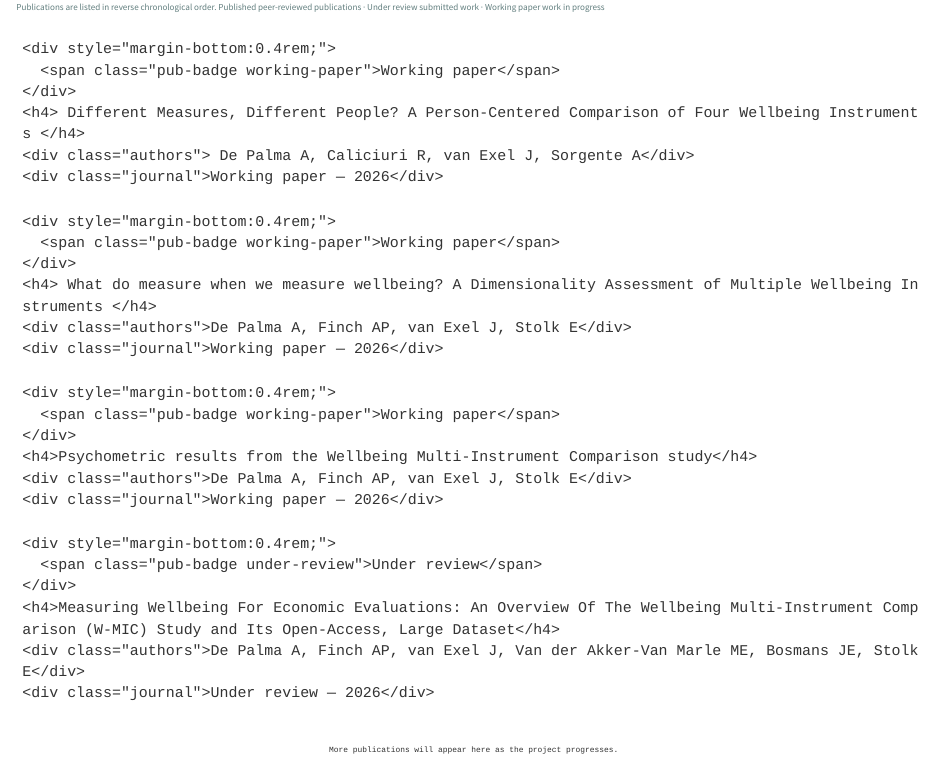
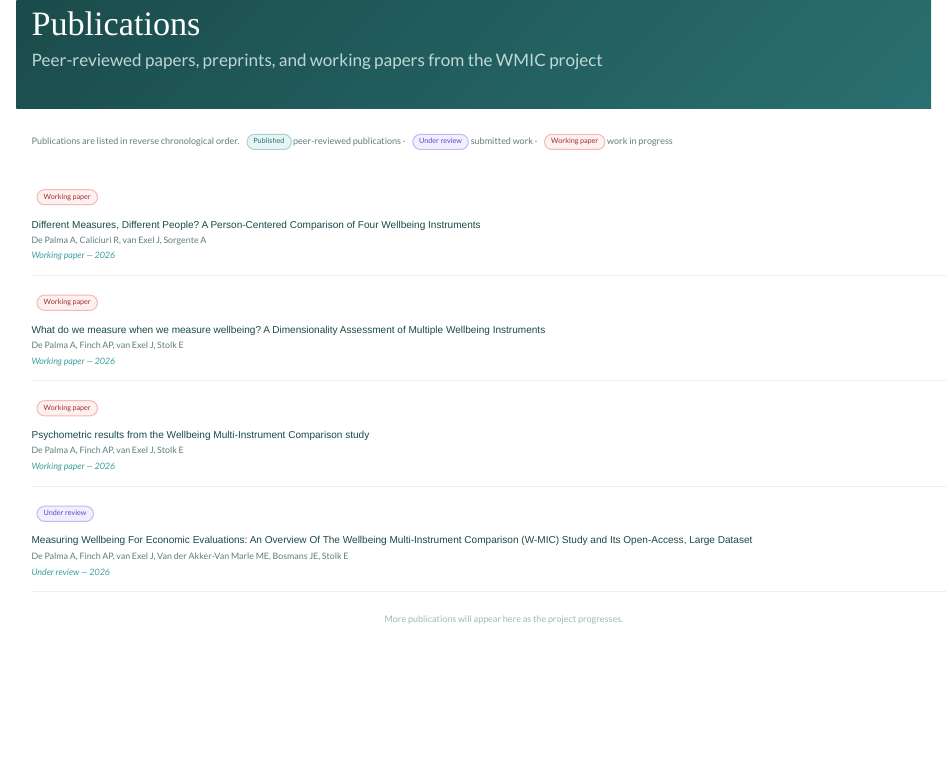
Before and after one commit to A-DePalma/WMIC, a Quarto document (publications/index.qmd): the page in a window 1100 px wide, from its top. Rendered offline with R 4.5, knitr and Pandoc in place of Quarto, with nearby package versions.

Commit message:
Update index.qmd

````diff
--- a/publications/index.qmd
+++ b/publications/index.qmd
@@ -1,24 +1,39 @@
-<p style="color:#607d7d;font-size:0.9rem;margin-bottom:2rem">
+---
+title: ""
+toc: false
+---
+
+```{=html}
+<div class="page-hero">
+  <div class="container">
+    <h1>Publications</h1>
+    <p>Peer-reviewed papers, preprints, and working papers from the WMIC project</p>
+  </div>
+</div>
+
+<div class="container">
+
+  <p style="color:#607d7d;font-size:0.9rem;margin-bottom:2rem">
     Publications are listed in reverse chronological order.
     <span class="pub-badge published">Published</span> peer-reviewed publications ·
     <span class="pub-badge under-review">Under review</span> submitted work ·
     <span class="pub-badge working-paper">Working paper</span> work in progress
   </p>
 
-<div class="pub-item">
+  <div class="pub-item">
     <div style="margin-bottom:0.4rem;">
       <span class="pub-badge working-paper">Working paper</span>
     </div>
-    <h4> Different Measures, Different People? A Person-Centered Comparison of Four Wellbeing Instruments </h4>
-    <div class="authors"> De Palma A, Caliciuri R, van Exel J, Sorgente A</div>
+    <h4>Different Measures, Different People? A Person-Centered Comparison of Four Wellbeing Instruments</h4>
+    <div class="authors">De Palma A, Caliciuri R, van Exel J, Sorgente A</div>
     <div class="journal">Working paper — 2026</div>
   </div>
 
-<div class="pub-item">
+  <div class="pub-item">
     <div style="margin-bottom:0.4rem;">
       <span class="pub-badge working-paper">Working paper</span>
     </div>
-    <h4> What do measure when we measure wellbeing? A Dimensionality Assessment of Multiple Wellbeing Instruments </h4>
+    <h4>What do we measure when we measure wellbeing? A Dimensionality Assessment of Multiple Wellbeing Instruments</h4>
     <div class="authors">De Palma A, Finch AP, van Exel J, Stolk E</div>
     <div class="journal">Working paper — 2026</div>
   </div>
````
Also changed, not shown: publications/index.qmd (3 more changed lines).
